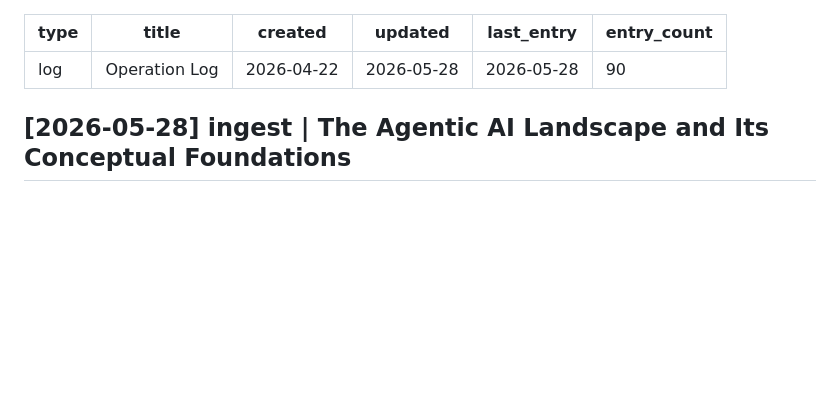
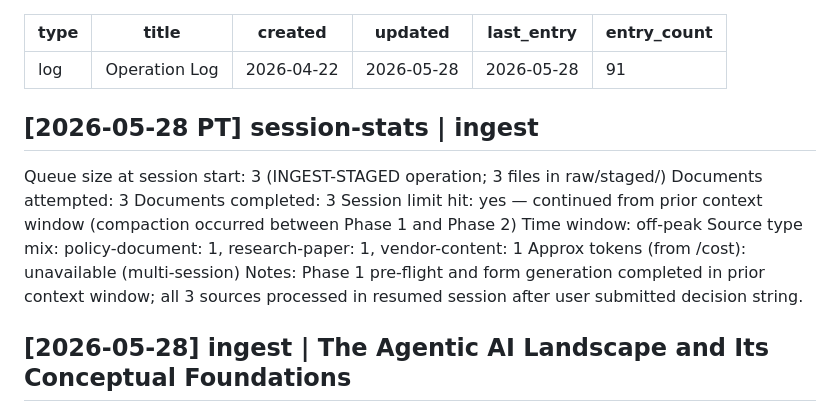
Before and after one commit to FractalK/ai-auto-wiki, a Markdown page: log.md, the part around the change. Rendered like a GitHub page; blank space fills up the shorter version.

```diff
--- a/log.md
+++ b/log.md
@@ -4,8 +4,18 @@ title: Operation Log
 created: 2026-04-22
 updated: 2026-05-28
 last_entry: 2026-05-28
-entry_count: 90
+entry_count: 91
 ---
+
+## [2026-05-28 PT] session-stats | ingest
+Queue size at session start: 3 (INGEST-STAGED operation; 3 files in raw/staged/)
+Documents attempted: 3
+Documents completed: 3
+Session limit hit: yes — continued from prior context window (compaction occurred between Phase 1 and Phase 2)
+Time window: off-peak
+Source type mix: policy-document: 1, research-paper: 1, vendor-content: 1
+Approx tokens (from /cost): unavailable (multi-session)
+Notes: Phase 1 pre-flight and form generation completed in prior context window; all 3 sources processed in resumed session after user submitted decision string.
 
 ## [2026-05-28] ingest | The Agentic AI Landscape and Its Conceptual Foundations
 Added: [[2026-oecd-agentic-ai-full-report]]. Updated: [[ai-agentic-workflows]] (data records added, Key Claim 5 co-sourced with full report). Contradictions flagged: 0.
```
Also changed, not shown: raw/ingest-checkpoint.md (deleted, +0 -16 lines).
